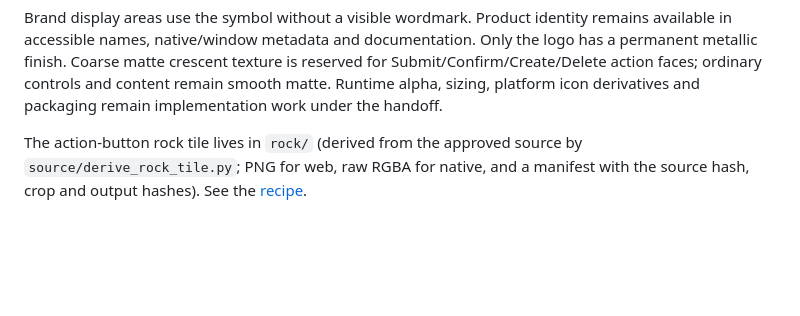
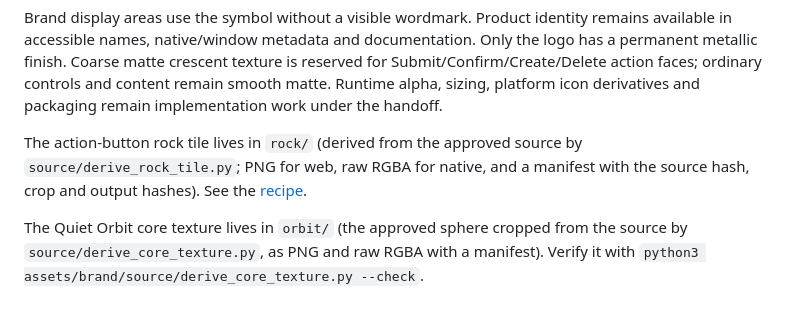
Before and after one commit to xxxcess/argos-osint, a Markdown page: assets/brand/README.md, the part around the change. GitHub-like rendering; blank space fills up the shorter version.

Commit message:
feat(native): draw the Quiet Orbit core from the approved sphere texture

```diff
--- a/assets/brand/README.md
+++ b/assets/brand/README.md
@@ -9,3 +9,5 @@ The older `fleetworks-mark.svg`, `fleetworks-logo.svg` and `fleetworks-logo.jpg`
 Brand display areas use the symbol without a visible wordmark. Product identity remains available in accessible names, native/window metadata and documentation. Only the logo has a permanent metallic finish. Coarse matte crescent texture is reserved for Submit/Confirm/Create/Delete action faces; ordinary controls and content remain smooth matte. Runtime alpha, sizing, platform icon derivatives and packaging remain implementation work under the handoff.
 
 The action-button rock tile lives in `rock/` (derived from the approved source by `source/derive_rock_tile.py`; PNG for web, raw RGBA for native, and a manifest with the source hash, crop and output hashes). See the [recipe](../../docs/design/matte-canvas/theme.md#the-committed-crescent-tile-implemented).
+
+The Quiet Orbit core texture lives in `orbit/` (the approved sphere cropped from the source by `source/derive_core_texture.py`, as PNG and raw RGBA with a manifest). Verify it with `python3 assets/brand/source/derive_core_texture.py --check`.
```
Also changed, not shown: assets/brand/orbit/fleetworks-core-texture.png (added), 7 other files.
